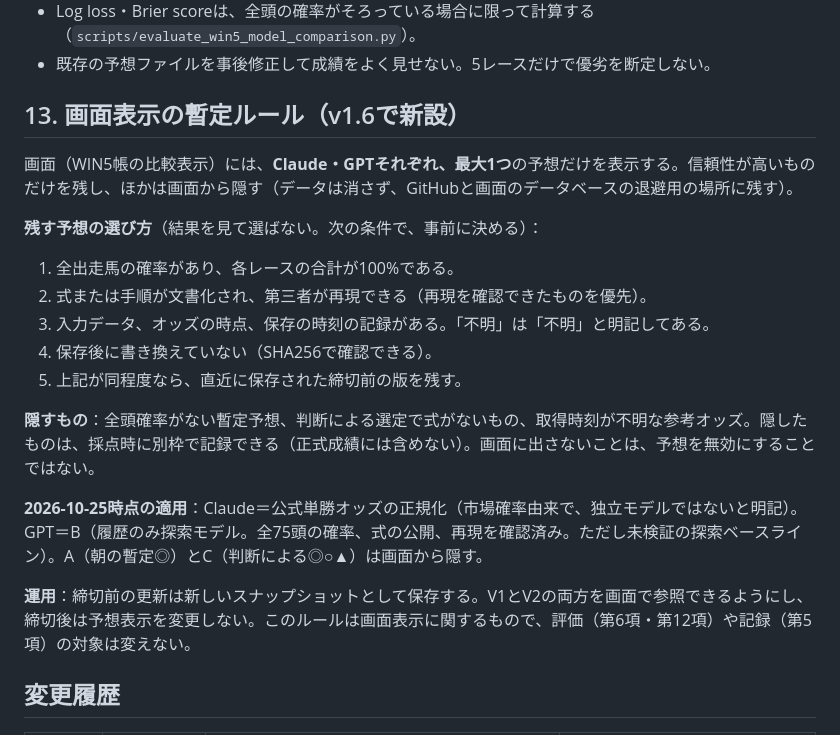
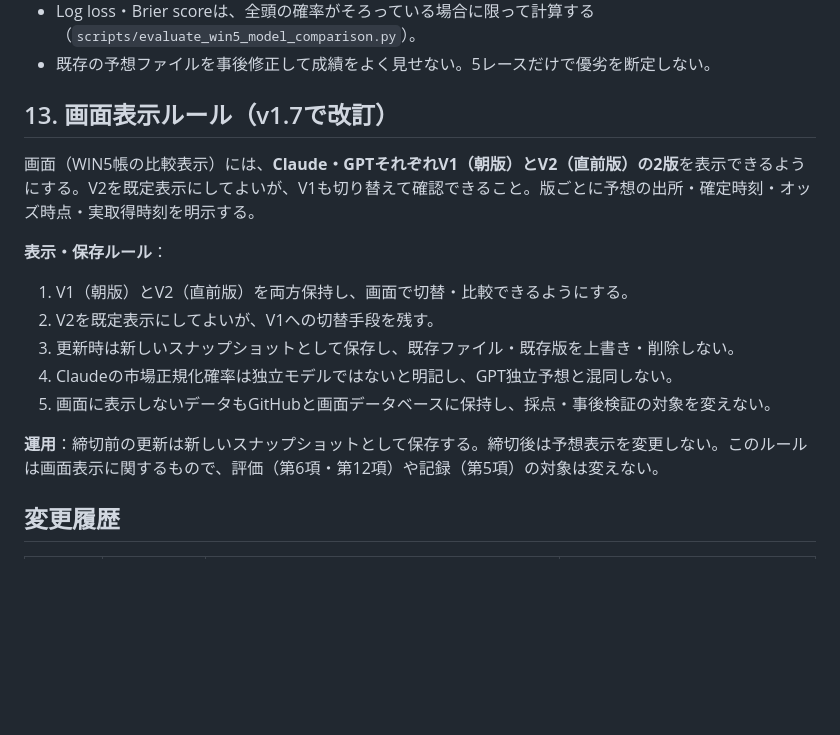
Before and after one commit to sigulun555-lab/win5-lab, a Markdown page: rules/win5-joint-validation.md, the part around the change. Rendered like a GitHub page; blank space fills up the shorter version.

Commit message:
docs: correct v1/v2 display rule

```diff
--- a/rules/win5-joint-validation.md
+++ b/rules/win5-joint-validation.md
@@ -164,22 +164,18 @@ GPTのWIN5予想は、対象5レースすべてで ◎（本命）・○（対
 - Log loss・Brier scoreは、全頭の確率がそろっている場合に限って計算する（`scripts/evaluate_win5_model_comparison.py`）。
 - 既存の予想ファイルを事後修正して成績をよく見せない。5レースだけで優劣を断定しない。
 
-## 13. 画面表示の暫定ルール（v1.6で新設）
+## 13. 画面表示ルール（v1.7で改訂）
 
-画面（WIN5帳の比較表示）には、**Claude・GPTそれぞれ、最大1つ**の予想だけを表示する。信頼性が高いものだけを残し、ほかは画面から隠す（データは消さず、GitHubと画面のデータベースの退避用の場所に残す）。
+画面（WIN5帳の比較表示）には、**Claude・GPTそれぞれV1（朝版）とV2（直前版）の2版**を表示できるようにする。V2を既定表示にしてよいが、V1も切り替えて確認できること。版ごとに予想の出所・確定時刻・オッズ時点・実取得時刻を明示する。
 
-**残す予想の選び方**（結果を見て選ばない。次の条件で、事前に決める）：
-1. 全出走馬の確率があり、各レースの合計が100%である。
-2. 式または手順が文書化され、第三者が再現できる（再現を確認できたものを優先）。
-3. 入力データ、オッズの時点、保存の時刻の記録がある。「不明」は「不明」と明記してある。
-4. 保存後に書き換えていない（SHA256で確認できる）。
-5. 上記が同程度なら、直近に保存された締切前の版を残す。
+**表示・保存ルール**：
+1. V1（朝版）とV2（直前版）を両方保持し、画面で切替・比較できるようにする。
+2. V2を既定表示にしてよいが、V1への切替手段を残す。
+3. 更新時は新しいスナップショットとして保存し、既存ファイル・既存版を上書き・削除しない。
+4. Claudeの市場正規化確率は独立モデルではないと明記し、GPT独立予想と混同しない。
+5. 画面に表示しないデータもGitHubと画面データベースに保持し、採点・事後検証の対象を変えない。
 
-**隠すもの**：全頭確率がない暫定予想、判断による選定で式がないもの、取得時刻が不明な参考オッズ。隠したものは、採点時に別枠で記録できる（正式成績には含めない）。画面に出さないことは、予想を無効にすることではない。
-
-**2026-10-25時点の適用**：Claude＝公式単勝オッズの正規化（市場確率由来で、独立モデルではないと明記）。GPT＝B（履歴のみ探索モデル。全75頭の確率、式の公開、再現を確認済み。ただし未検証の探索ベースライン）。A（朝の暫定◎）とC（判断による◎○▲）は画面から隠す。
-
-**運用**：締切前の更新は新しいスナップショットとして保存する。V1とV2の両方を画面で参照できるようにし、締切後は予想表示を変更しない。このルールは画面表示に関するもので、評価（第6項・第12項）や記録（第5項）の対象は変えない。
+**運用**：締切前の更新は新しいスナップショットとして保存する。締切後は予想表示を変更しない。このルールは画面表示に関するもので、評価（第6項・第12項）や記録（第5項）の対象は変えない。
 
 ## 変更履歴
 
```
